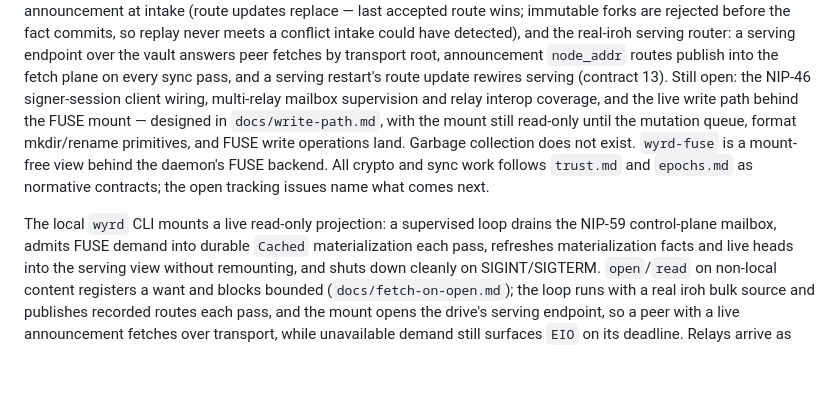
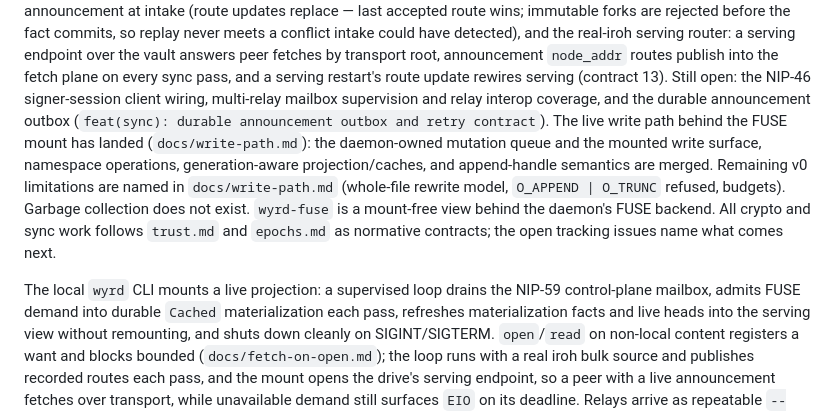
Before and after one commit to control-aesir/wyrd, a Markdown page: docs/architecture.md, the part around the change. Rendered like a GitHub page; blank space fills up the shorter version.

Commit message:
docs(architecture): record the landed mounted write path
The status paragraph still described the mount as read-only pending the
mutation queue and FUSE write operations. It now records the merged
write path (mutation queue, mounted write surface, namespace ops,
generation-aware projections, append semantics) and points at
docs/write-path.md for the remaining v0 limitations.

Review follow-up (GPT-5.6-Luna, medium doc finding).

```diff
--- a/docs/architecture.md
+++ b/docs/architecture.md
@@ -142,15 +142,19 @@ transport root, announcement `node_addr` routes publish into the fetch
 plane on every sync pass, and a serving restart's route update rewires
 serving (contract 13). Still open: the NIP-46 signer-session client
 wiring, multi-relay mailbox supervision and relay interop coverage, and
-the live write path behind the FUSE mount — designed in `docs/write-path.md`,
-with the mount still read-only until the mutation queue, format
-mkdir/rename primitives, and FUSE write operations land. Garbage
+the durable announcement outbox (`feat(sync): durable announcement outbox
+and retry contract`). The live write path behind the FUSE mount has
+landed (`docs/write-path.md`): the daemon-owned mutation queue and the
+mounted write surface, namespace operations, generation-aware
+projection/caches, and append-handle semantics are merged. Remaining v0
+limitations are named in `docs/write-path.md` (whole-file rewrite model,
+`O_APPEND | O_TRUNC` refused, budgets). Garbage
 collection does not exist. `wyrd-fuse` is a
 mount-free view behind the daemon's FUSE backend. All crypto and sync
 work follows `trust.md` and `epochs.md` as normative contracts; the
 open tracking issues name what comes next.
 
-The local `wyrd` CLI mounts a live read-only projection: a supervised
+The local `wyrd` CLI mounts a live projection: a supervised
 loop drains the NIP-59 control-plane mailbox, admits FUSE demand into
 durable `Cached` materialization each pass, refreshes materialization
 facts and live heads into the serving view without remounting, and
```
